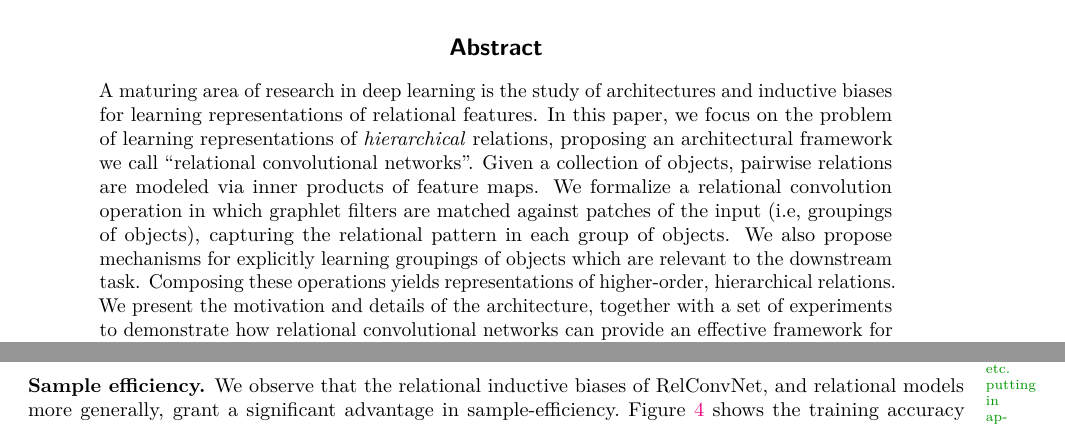
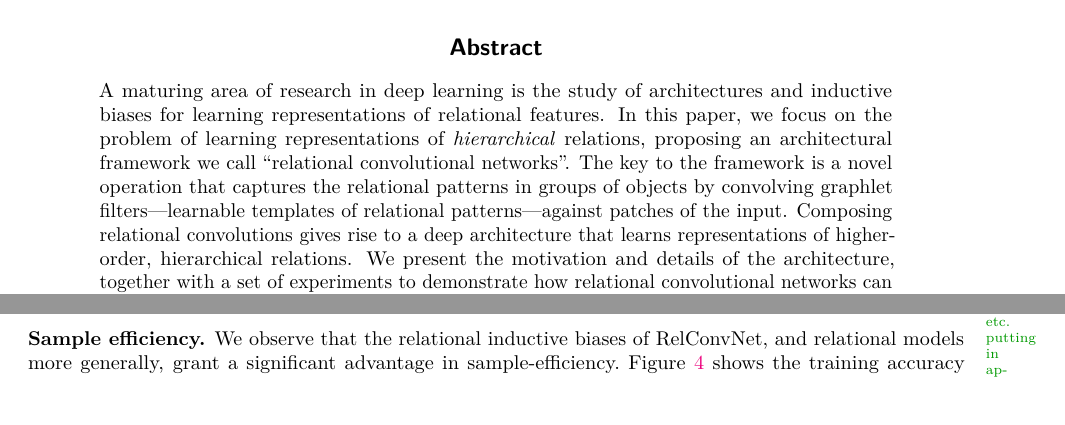
Before and after one commit to Awni00/relational-convolutions, a LaTeX paper (tmlr/main.tex, which reads tmlr/abstract.tex): two parts of pages 1 and 6 of 21, joined at a grey line, cut so that both start at the same text, the shorter picture padded with empty space. Compiled offline with pdfLaTeX.

Commit message:
small revisions to the abstract

```diff
--- a/tmlr/abstract.tex
+++ b/tmlr/abstract.tex
@@ -1,6 +1,9 @@
 \begin{abstract}
     A maturing area of research in deep learning is the study of architectures and inductive biases for learning representations of relational features. In this paper, we focus on the problem of learning representations of \textit{hierarchical} relations, proposing an architectural framework we call ``relational convolutional networks''.
-    Given a collection of objects, pairwise relations are modeled via inner products of feature maps. We formalize a relational convolution operation in which graphlet filters are matched against patches of the input (i.e, groupings of objects), capturing the relational pattern in each group of objects. We also propose mechanisms for explicitly learning groupings of objects which are relevant to the downstream task.
+    % Given a collection of objects, pairwise relations are modeled via inner products of feature maps.
+    % We formalize a relational convolution operation in which graphlet filters are matched against patches of the input (i.e, groupings of objects), capturing the relational pattern in each group of objects.
+    The key to the framework is a novel operation that captures the relational patterns in groups of objects by convolving graphlet filters---learnable templates of relational patterns---against patches of the input.
+    % We also propose mechanisms for explicitly learning groupings of objects which are relevant to the downstream task.
     % Given a sequence of objects, a ``multi-dimensional inner product relation'' module produces a relation tensor describing all pairwise relations. Graphlet filters, analogous to filters in convolutional neural networks, represent a template for the pattern of relations in patches of the input (i.e., groupings of objects). By matching the graphlet filters against different groups of objects, a ``relational convolution'' layer transforms the relation tensor into a sequence of new objects, each describing the relational pattern within a group of objects at the previous layer.
-    Composing these operations yields representations of higher-order, hierarchical relations. We present the motivation and details of the architecture, together with a set of experiments to demonstrate how relational convolutional networks can provide an effective framework for modeling relational tasks that have hierarchical structure.
+    Composing relational convolutions gives rise to a deep architecture that learns representations of higher-order, hierarchical relations. We present the motivation and details of the architecture, together with a set of experiments to demonstrate how relational convolutional networks can provide an effective framework for modeling relational tasks that have hierarchical structure.
 \end{abstract}
```
